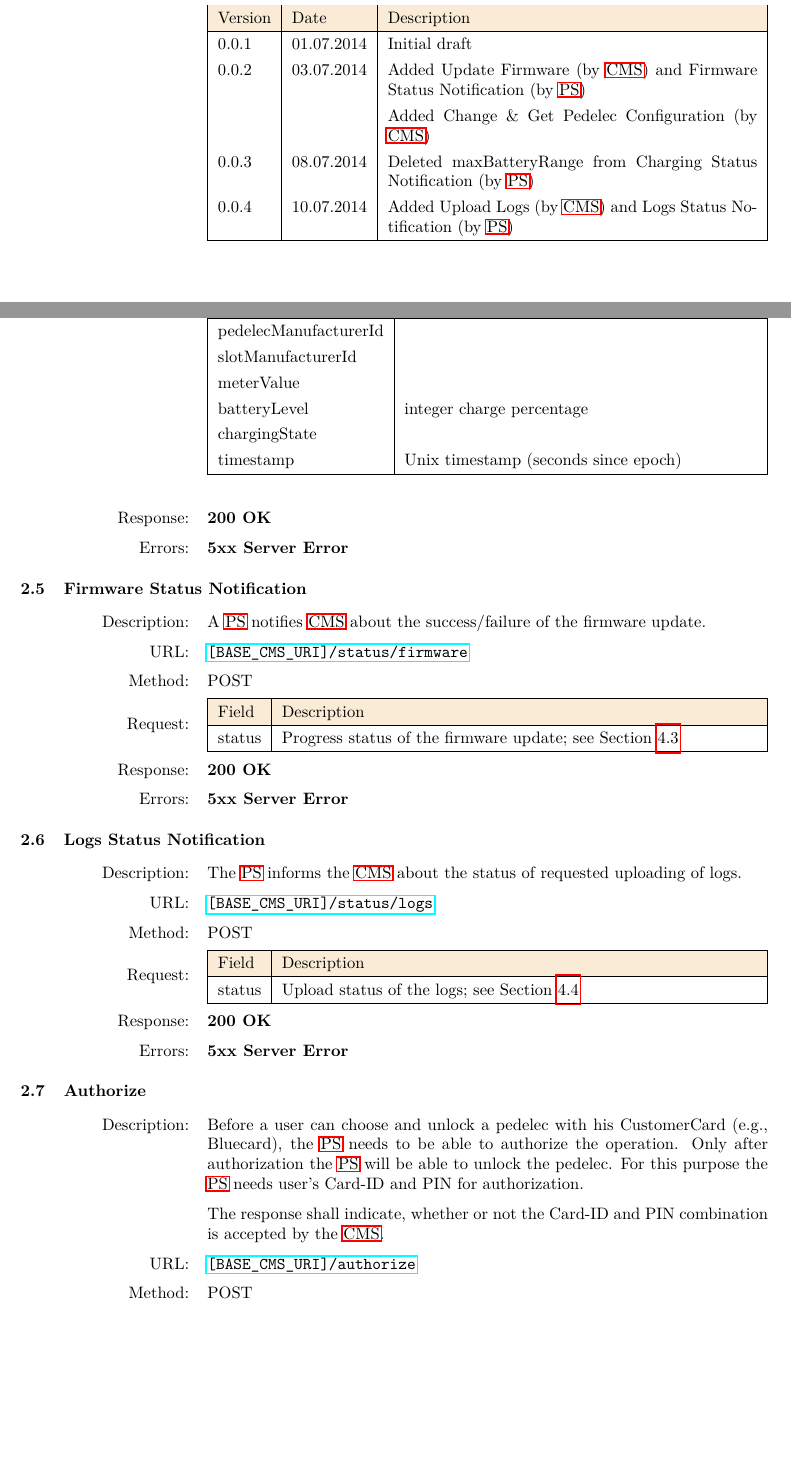
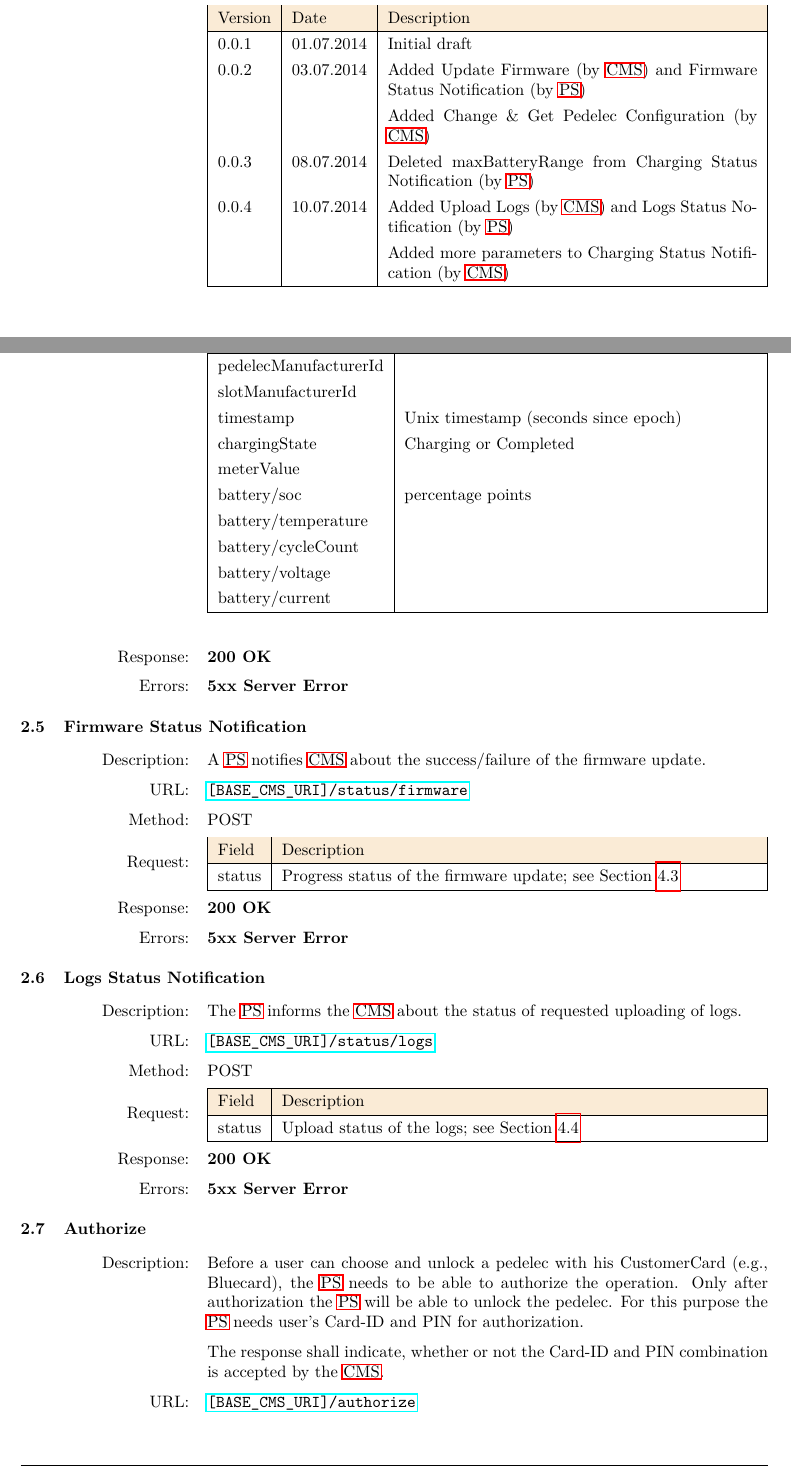
Before and after one commit to RWTH-i5-IDSG/ps-cms-protocol, a LaTeX document (protocol.tex, which reads sections/02.tex, sections/version-history.tex): two parts of pages 2 and 10 of 18, joined at a grey line, cut so that both start at the same text, the shorter picture padded with empty space. Compiled offline with pdfLaTeX.

Commit message:
Added more parameters to Charging Status Notification

```diff
--- a/sections/02.tex
+++ b/sections/02.tex
@@ -140,11 +140,14 @@ The message contains the current timestamp, the meter value (Wh), the charging s
   \hline
   	pedelecManufacturerId			& \\
   	slotManufacturerId					& \\
+  	timestamp			& Unix timestamp (seconds since epoch) \\
+  	chargingState			& Charging or Completed\\
   	meterValue & \\
-  	batteryLevel & integer charge percentage \\
-  	chargingState			& \\
- 	timestamp			& Unix timestamp (seconds since epoch) \\
-
+  	battery/soc & percentage points \\
+  	battery/temperature &  \\
+  	battery/cycleCount &  \\
+  	battery/voltage &  \\
+  	battery/current &  \\
     \hline
 \end{tabularx}
 \end{table}
--- a/sections/version-history.tex
+++ b/sections/version-history.tex
@@ -10,5 +10,6 @@
   		& 				   & Added Change \& Get Pedelec Configuration (by \acs{CMS}) \\
   0.0.3 & \date{08.07.2014} & Deleted maxBatteryRange from Charging Status Notification (by \acs{PS}) \\
   0.0.4 & \date{10.07.2014} & Added Upload Logs (by \acs{CMS}) and Logs Status Notification (by \acs{PS}) \\
+  		& 				   & Added more parameters to Charging Status Notification (by \acs{CMS}) \\
   \hline
 \end{tabularx}
```
Also changed, not shown: sections/03.tex (+19 -18 lines).
